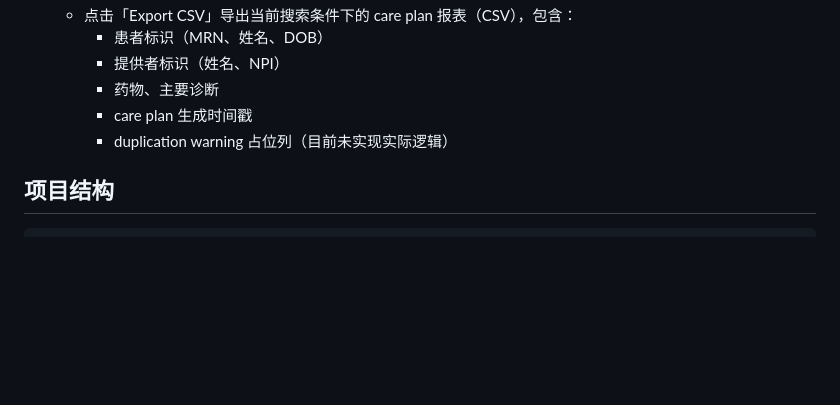
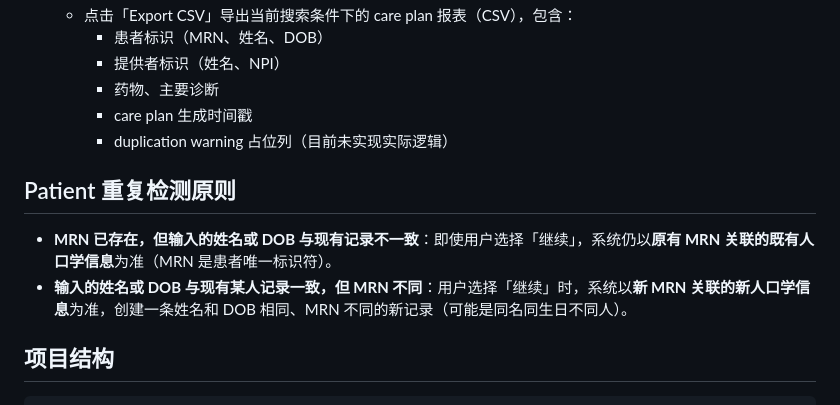
Before and after one commit to yuezhang27/pharmacy_plan_generator, a Markdown page: README.md, the part around the change. GitHub-like rendering; blank space fills up the shorter version.

````diff
--- a/README.md
+++ b/README.md
@@ -91,6 +91,11 @@ docker-compose exec web python manage.py createsuperuser
      - care plan 生成时间戳
      - duplication warning 占位列（目前未实现实际逻辑）
 
+## Patient 重复检测原则
+
+- **MRN 已存在，但输入的姓名或 DOB 与现有记录不一致**：即使用户选择「继续」，系统仍以**原有 MRN 关联的既有人口学信息**为准（MRN 是患者唯一标识符）。
+- **输入的姓名或 DOB 与现有某人记录一致，但 MRN 不同**：用户选择「继续」时，系统以**新 MRN 关联的新人口学信息**为准，创建一条姓名和 DOB 相同、MRN 不同的新记录（可能是同名同生日不同人）。
+
 ## 项目结构
 
 ```
````
